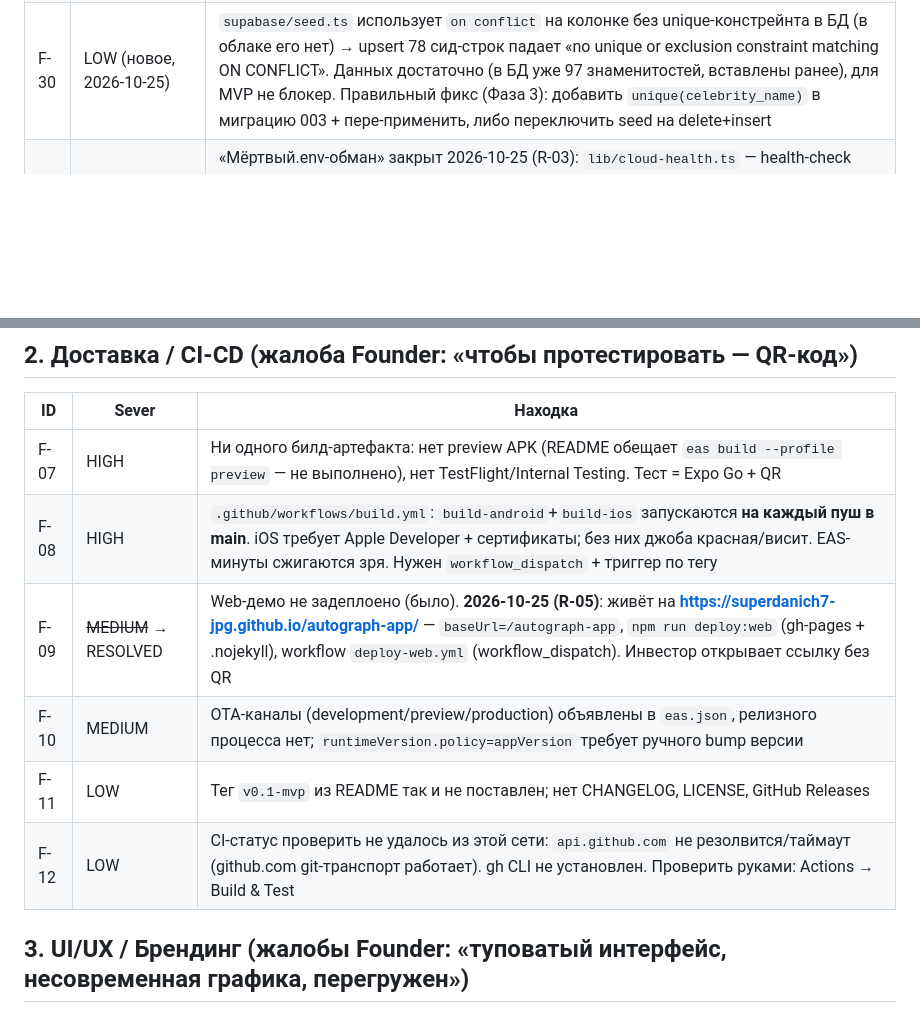
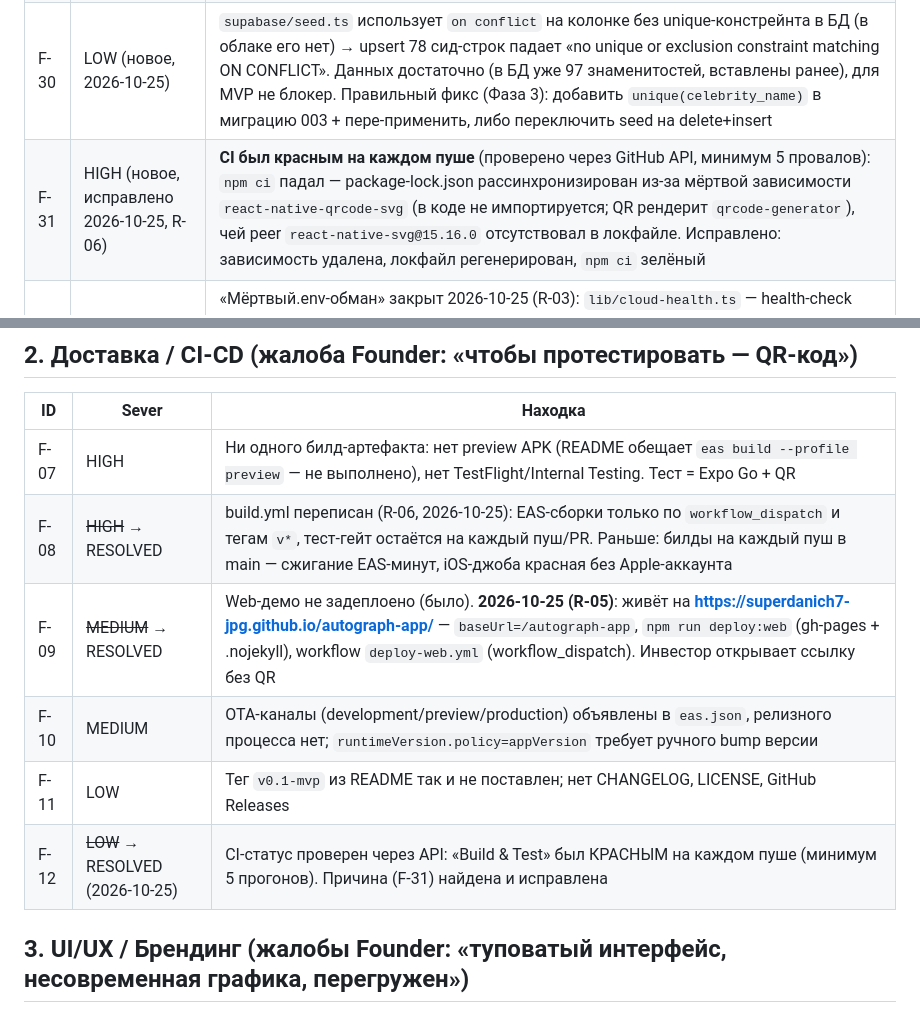
Before and after one commit to superdanich7-jpg/autograph-app, a Markdown page: tasks/AUDIT-2026-10-25.md, 2 parts joined by grey strips. GitHub-like rendering; blank space fills up the shorter version.

```diff
--- a/tasks/AUDIT-2026-10-25.md
+++ b/tasks/AUDIT-2026-10-25.md
@@ -36,6 +36,7 @@
 | F-03 | ~~HIGH~~ → RESOLVED | Edge Function `analyze-autograph` задеплоена агентом (Management API) 2026-10-25. Попутно найдено и исправлено: легаси-версия с импортами `deno.land`/`esm.sh` падала с BOOT_ERROR — переписана на `Deno.serve` без внешних импортов (контракт ответов 1:1), live-тест подтверждает исполнение. Остался один ручной пункт: секрет `GOOGLE_VISION_API_KEY` для настоящего OCR — 🧑‍💼 Founder (Google Cloud Console → API key с Vision API); без него функция честно отвечает 400, приложение откатывается на локальную эвристику `lib/signature-analyzer.ts` |
 | F-29 | MEDIUM (новое, 2026-10-25, исправлено) | Миграция `007_communities.sql` содержала **незакрытый `create table community_requests`**: закрывающие `primary key + );` отклеились и уехали в конец файла за триггером, блок RLS вклинился внутрь списка колонок → миграция не могла примениться нигде и когда-либо (синтаксическая ошибка на `alter table`). Исправлено в репо и применено в облако; CommunitiesFeature (таблицы+RLS+триггер member_count) теперь развёрнуты |
 | F-30 | LOW (новое, 2026-10-25) | `supabase/seed.ts` использует `on conflict` на колонке без unique-констрейнта в БД (в облаке его нет) → upsert 78 сид-строк падает «no unique or exclusion constraint matching ON CONFLICT». Данных достаточно (в БД уже 97 знаменитостей, вставлены ранее), для MVP не блокер. Правильный фикс (Фаза 3): добавить `unique(celebrity_name)` в миграцию 003 + пере-применить, либо переключить seed на delete+insert |
+| F-31 | HIGH (новое, исправлено 2026-10-25, R-06) | **CI был красным на каждом пуше** (проверено через GitHub API, минимум 5 провалов): `npm ci` падал — package-lock.json рассинхронизирован из-за мёртвой зависимости `react-native-qrcode-svg` (в коде не импортируется; QR рендерит `qrcode-generator`), чей peer `react-native-svg@15.16.0` отсутствовал в локфайле. Исправлено: зависимость удалена, локфайл регенерирован, `npm ci` зелёный |
 | F-04 | ~~HIGH~~ → RESOLVED | «Мёртвый.env-обман» закрыт 2026-10-25 (R-03): `lib/cloud-health.ts` — health-check `GET /auth/v1/health` (таймаут 5с, TTL-кэш 60с, негатив тоже кэшируется); гейты в `refreshCloudData`/`flushPostQueue`/`persistProfileToCloud` уводят в честный `offline` «Демо-режим: данные сохраняются на устройстве», посты молча возвращаются в очередь; подписи профиля переписаны; 15 unit-тестов |
 | F-05 | HIGH | Миграции 001–009 + сид существуют только в git — применить некуда. Нет supabase CLI в проекте, нет remote, нет dry-run pipeline |
 | F-06 | MEDIUM | Нет стратегии окружений (staging/prod URL), нет документации ключей. `SUPABASE_SERVICE_ROLE_KEY` в локальном `.env` — в git НЕ утёк (проверено: `git log --all -- .env` пуст) |
@@ -45,11 +46,11 @@
 | ID | Sever | Находка |
 |----|-------|---------|
 | F-07 | HIGH | Ни одного билд-артефакта: нет preview APK (README обещает `eas build --profile preview` — не выполнено), нет TestFlight/Internal Testing. Тест = Expo Go + QR |
-| F-08 | HIGH | `.github/workflows/build.yml`: `build-android`+`build-ios` запускаются **на каждый пуш в main**. iOS требует Apple Developer + сертификаты; без них джоба красная/висит. EAS-минуты сжигаются зря. Нужен `workflow_dispatch` + триггер по тегу |
+| F-08 | ~~HIGH~~ → RESOLVED | build.yml переписан (R-06, 2026-10-25): EAS-сборки только по `workflow_dispatch` и тегам `v*`, тест-гейт остаётся на каждый пуш/PR. Раньше: билды на каждый пуш в main — сжигание EAS-минут, iOS-джоба красная без Apple-аккаунта |
 | F-09 | ~~MEDIUM~~ → RESOLVED | Web-демо не задеплоено (было). **2026-10-25 (R-05)**: живёт на **https://superdanich7-jpg.github.io/autograph-app/** — `baseUrl=/autograph-app`, `npm run deploy:web` (gh-pages + .nojekyll), workflow `deploy-web.yml` (workflow_dispatch). Инвестор открывает ссылку без QR |
 | F-10 | MEDIUM | OTA-каналы (development/preview/production) объявлены в `eas.json`, релизного процесса нет; `runtimeVersion.policy=appVersion` требует ручного bump версии |
 | F-11 | LOW | Тег `v0.1-mvp` из README так и не поставлен; нет CHANGELOG, LICENSE, GitHub Releases |
-| F-12 | LOW | CI-статус проверить не удалось из этой сети: `api.github.com` не резолвится/таймаут (github.com git-транспорт работает). gh CLI не установлен. Проверить руками: Actions → Build & Test |
+| F-12 | ~~LOW~~ → RESOLVED (2026-10-25) | CI-статус проверен через API: «Build & Test» был КРАСНЫМ на каждом пуше (минимум 5 прогонов). Причина (F-31) найдена и исправлена |
 
 ## 3. UI/UX / Брендинг (жалобы Founder: «туповатый интерфейс, несовременная графика, перегружен»)
 
```
Also changed, not shown: tasks/RELEASE-PLAN-2026-10.md (+1 -1 lines), tasks/progress.md (+7 -0 lines).
